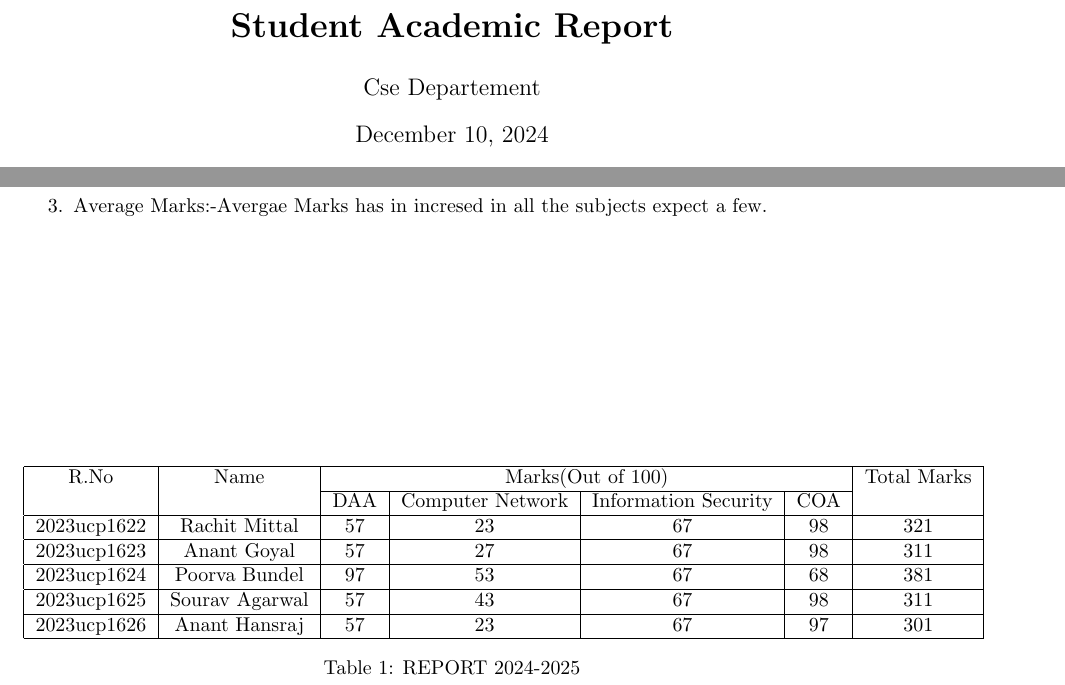
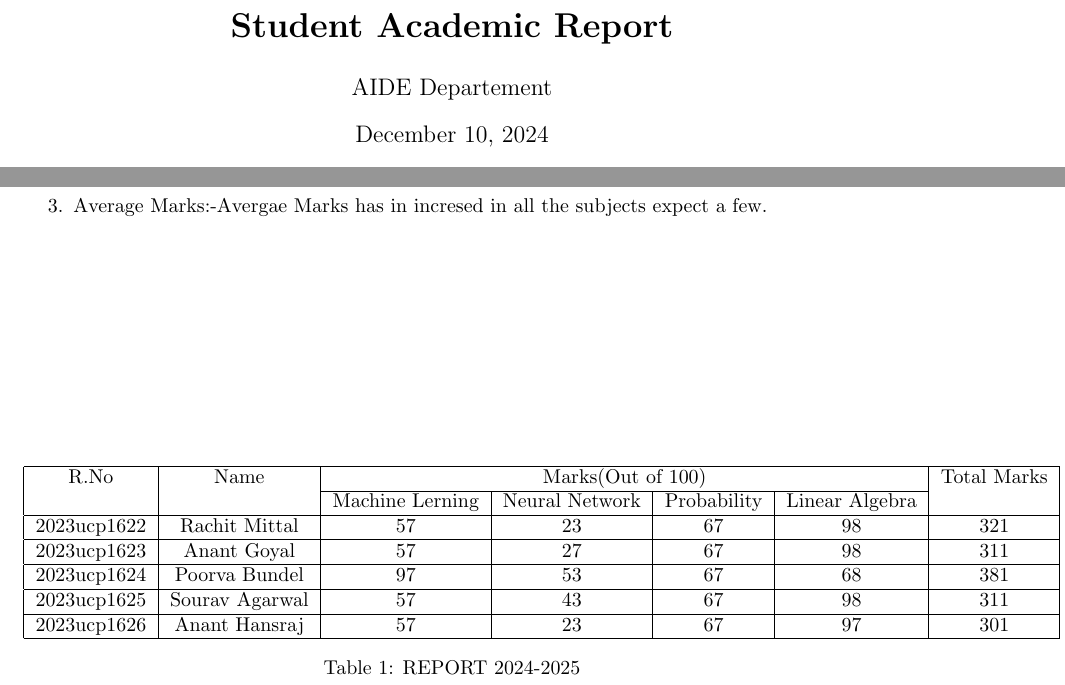
Before and after one commit to SouravAgarwal-prog/End-term, a LaTeX document (main.tex): two parts of the page, joined at a grey line, cut so that both start at the same text. Compiled offline with pdfLaTeX.

Commit message:
Update main.tex in AIDE branch

```diff
--- a/main.tex
+++ b/main.tex
@@ -2,7 +2,7 @@
 \usepackage{graphicx} % Required for inserting images
 \usepackage{geometry}[margin=0.1cm]
 \title{\textbf{Student Academic Report}}
-\author{Cse Departement}
+\author{AIDE Departement}
 \date{\today}
 
 \begin{document}
@@ -24,7 +24,7 @@ this includes all the subject taught in 3 rd sem.
     \hline
          R.No & Name & \multicolumn{4}{|c|}{Marks(Out of 100)} & Total Marks\\
          \cline{3-6}
-               &      & DAA & Computer Network & Information Security & COA & \\
+               &      & Machine Lerning & Neural Network & Probability &Linear Algebra& \\
         \hline
         2023ucp1622 & Rachit Mittal & 57 & 23 & 67 & 98 & 321\\
         \hline
```
